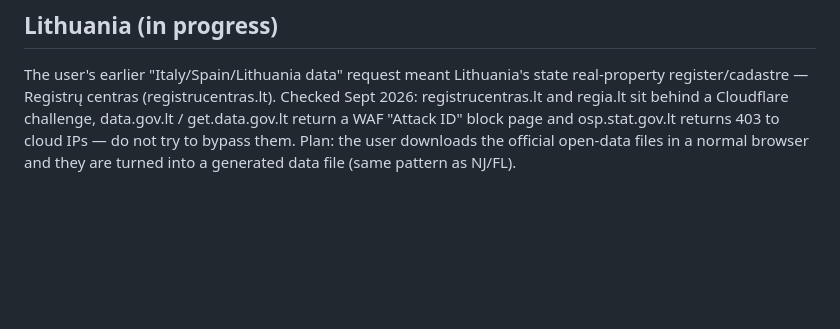
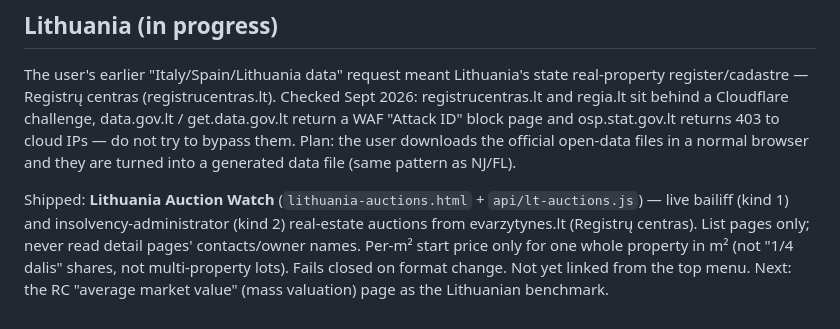
Before and after one commit to pradixium/Pradixium-1.0, a Markdown page: CLAUDE.md, the part around the change. Rendered like a GitHub page; blank space fills up the shorter version.

Commit message:
CLAUDE.md: note Lithuania Auction Watch
Co-Authored-By: Claude Opus 5.5 <noreply@anthropic.com>
Claude-Session: https://claude.ai/code/session_014PouCXwUnQreJVKfLhCXLo

```diff
--- a/CLAUDE.md
+++ b/CLAUDE.md
@@ -169,3 +169,11 @@ challenge, data.gov.lt / get.data.gov.lt return a WAF "Attack ID" block page
 and osp.stat.gov.lt returns 403 to cloud IPs — do not try to bypass them.
 Plan: the user downloads the official open-data files in a normal browser and
 they are turned into a generated data file (same pattern as NJ/FL).
+
+Shipped: **Lithuania Auction Watch** (`lithuania-auctions.html` + `api/lt-auctions.js`)
+— live bailiff (kind 1) and insolvency-administrator (kind 2) real-estate
+auctions from evarzytynes.lt (Registrų centras). List pages only; never read
+detail pages' contacts/owner names. Per-m² start price only for one whole
+property in m² (not "1/4 dalis" shares, not multi-property lots). Fails closed
+on format change. Not yet linked from the top menu. Next: the RC "average
+market value" (mass valuation) page as the Lithuanian benchmark.
```
